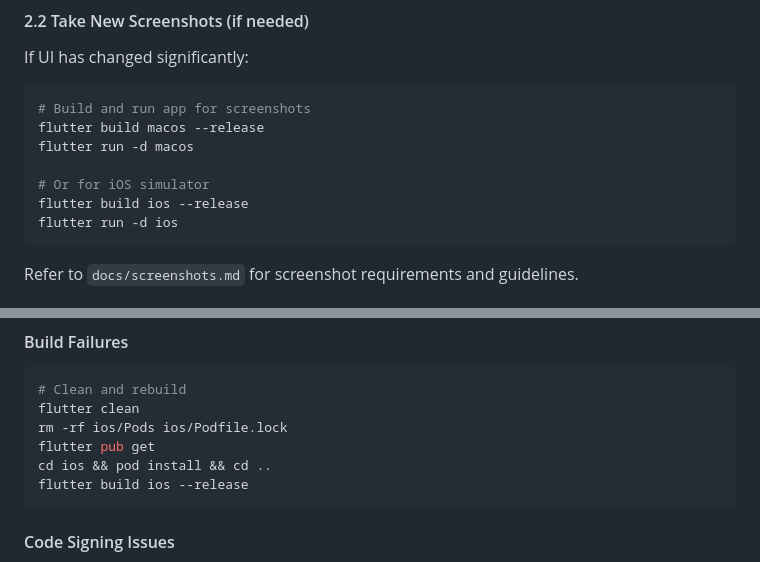
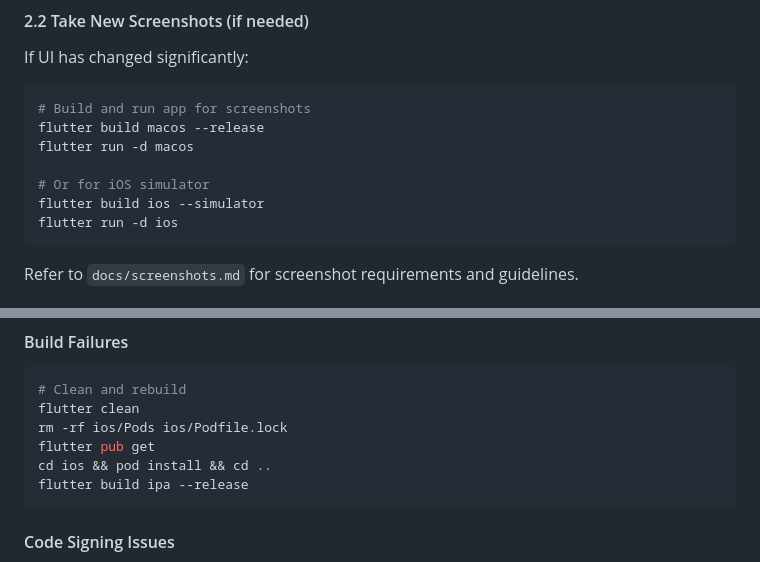
Before and after one commit to PianoFitness/app, a Markdown page: docs/release.md, 2 parts joined by grey strips. GitHub-like rendering.

Commit message:
fix(release.md): update iOS build command to use simulator and change build command to ipa

````diff
--- a/docs/release.md
+++ b/docs/release.md
@@ -85,7 +85,7 @@ flutter build macos --release
 flutter run -d macos
 
 # Or for iOS simulator
-flutter build ios --release
+flutter build ios --simulator
 flutter run -d ios
 ```
 
@@ -290,7 +290,7 @@ flutter clean
 rm -rf ios/Pods ios/Podfile.lock
 flutter pub get
 cd ios && pod install && cd ..
-flutter build ios --release
+flutter build ipa --release
 ```
 
 #### Code Signing Issues
````
Also changed, not shown: other parts of docs/release.md (+2 -2 lines).
